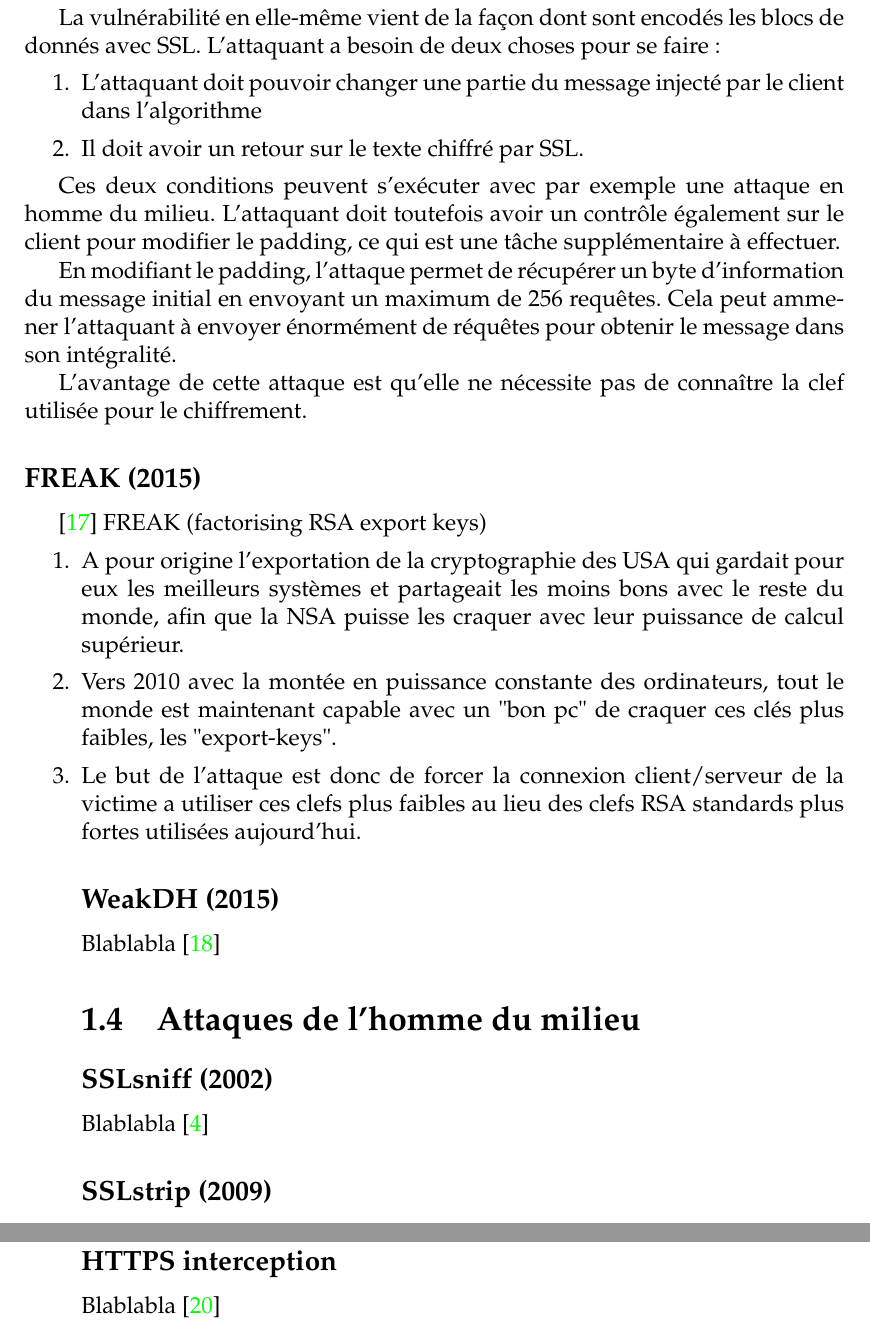
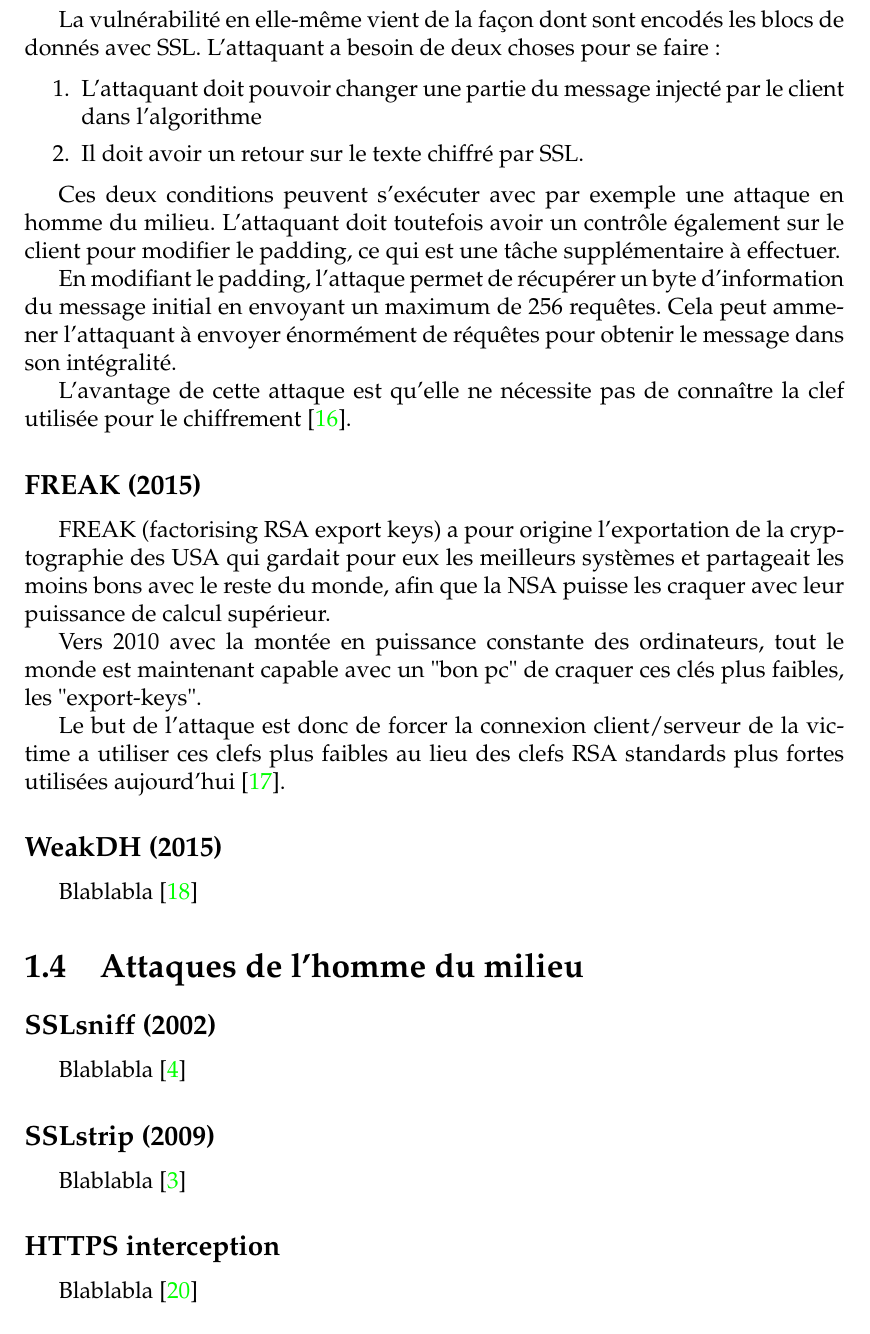
Before and after one commit to t00sh/mastercsi-ter, a LaTeX thesis (report/report.tex, which reads report/chapter-state-of-the-art.tex): two parts of pages 6 and 7 of 11 before the commit and part of page 6 of 9 after it, the two joined at a grey line, cut so that both start at the same text. Compiled offline with pdfLaTeX.

Commit message:
[report] fix compilation errors + style

```diff
--- a/report/chapter-state-of-the-art.tex
+++ b/report/chapter-state-of-the-art.tex
@@ -94,16 +90,15 @@ Ces deux conditions peuvent s'exécuter avec par exemple une attaque en homme du
 
 En modifiant le padding, l'attaque permet de récupérer un byte d'information du message initial en envoyant un maximum de 256 requêtes. Cela peut ammener l'attaquant à envoyer énormément de réquêtes pour obtenir le message dans son intégralité.
 
-L'avantage de cette attaque est qu'elle ne nécessite pas de connaître la clef utilisée pour le chiffrement.
+L'avantage de cette attaque est qu'elle ne nécessite pas de connaître la clef utilisée pour le chiffrement \cite{poodle}.
 
 \subsection{FREAK (2015)}
 
-\cite{freak}
-FREAK (factorising RSA export keys)
-\begin{enumerate}
-    \item A pour origine l'exportation de la cryptographie des USA qui gardait pour eux les meilleurs systèmes et partageait les moins bons avec le reste du monde, afin que la NSA puisse les craquer avec leur puissance de calcul supérieur.
-    \item Vers 2010 avec la montée en puissance constante des ordinateurs, tout le monde est maintenant capable avec un "bon pc" de craquer ces clés plus faibles, les "export-keys".
-    \item Le but de l'attaque est donc de forcer la connexion client/serveur de la victime a utiliser ces clefs plus faibles au lieu des clefs RSA standards plus fortes utilisées aujourd'hui.
+FREAK (factorising RSA export keys) a pour origine l'exportation de la cryptographie des USA qui gardait pour eux les meilleurs systèmes et partageait les moins bons avec le reste du monde, afin que la NSA puisse les craquer avec leur puissance de calcul supérieur.
+
+Vers 2010 avec la montée en puissance constante des ordinateurs, tout le monde est maintenant capable avec un "bon pc" de craquer ces clés plus faibles, les "export-keys".
+
+Le but de l'attaque est donc de forcer la connexion client/serveur de la victime a utiliser ces clefs plus faibles au lieu des clefs RSA standards plus fortes utilisées aujourd'hui \cite{freak}.
 
 \subsection{WeakDH (2015)}
 
```
Also changed, not shown: report/chapter-state-of-the-art.tex (12 more changed lines).
